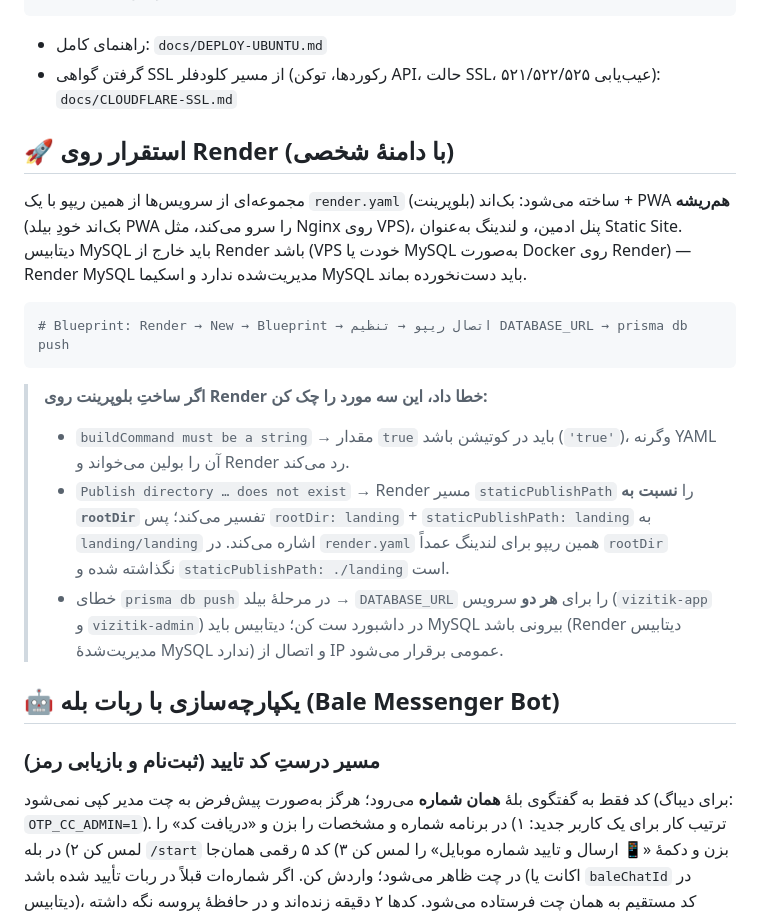
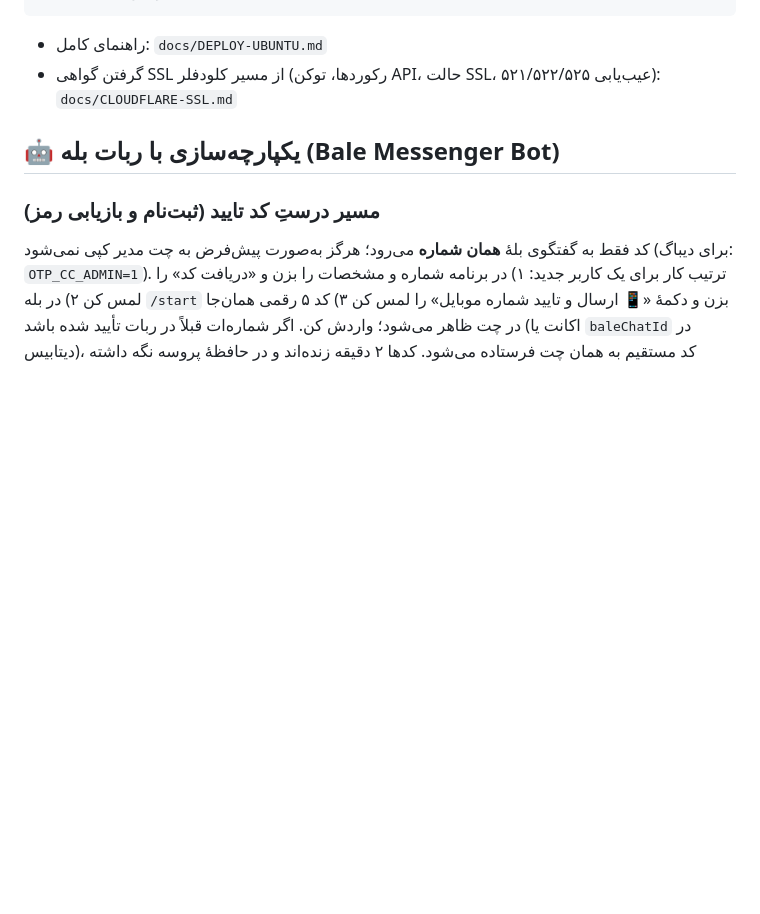
Before and after one commit to MohammadAky/Vizitik, a Markdown page: README.md, the part around one of its changes. Rendered like a GitHub page; blank space fills up the shorter version.

````diff
--- a/README.md
+++ b/README.md
@@ -216,26 +215,6 @@ sudo bash scripts/deploy.sh --yes --full-reset # + پاک‌کردن /opt/viziti
 - گرفتن گواهی SSL از مسیر کلودفلر (رکوردها، توکن API، حالت SSL، عیب‌یابی ۵۲۱/۵۲۲/۵۲۵):
   `docs/CLOUDFLARE-SSL.md`
 
-## 🚀 استقرار روی Render (با دامنهٔ شخصی)
-مجموعه‌ای از سرویس‌ها از همین ریپو با یک `render.yaml` (بلوپرینت) ساخته می‌شود:
-بک‌اند + PWA **هم‌ریشه** (بک‌اند خودِ بیلد PWA را سرو می‌کند، مثل Nginx روی VPS)،
-پنل ادمین، و لندینگ به‌عنوان Static Site. دیتابیس MySQL باید خارج از Render
-باشد (VPS خودت یا MySQL به‌صورت Docker روی Render) — Render MySQL مدیریت‌شده
-ندارد و اسکیما MySQL باید دست‌نخورده بماند.
-```bash
-# Blueprint: Render → New → Blueprint → اتصال ریپو → تنظیم DATABASE_URL → prisma db push
-```
-> **اگر ساختِ بلوپرینت روی Render خطا داد، این سه مورد را چک کن:**
-> - `buildCommand must be a string` → مقدار `true` باید در کوتیشن باشد (`'true'`)، وگرنه YAML
->   آن را بولین می‌خواند و Render رد می‌کند.
-> - `Publish directory … does not exist` → Render مسیر `staticPublishPath` را **نسبت به
->   `rootDir`** تفسیر می‌کند؛ پس `rootDir: landing` + `staticPublishPath: landing` به
->   `landing/landing` اشاره می‌کند. در `render.yaml` همین ریپو برای لندینگ عمداً `rootDir`
->   نگذاشته شده و `staticPublishPath: ./landing` است.
-> - خطای `prisma db push` در مرحلهٔ بیلد → `DATABASE_URL` را برای **هر دو** سرویس
->   (`vizitik-app` و `vizitik-admin`) در داشبورد ست کن؛ دیتابیس باید MySQL بیرونی باشد
->   (Render دیتابیس مدیریت‌شدهٔ MySQL ندارد) و اتصال از IP عمومی برقرار می‌شود.
-
 ## 🤖 یکپارچه‌سازی با ربات بله (Bale Messenger Bot)
 ### مسیر درستِ کد تایید (ثبت‌نام و بازیابی رمز)
 کد فقط به گفتگوی بلهٔ **همان شماره** می‌رود؛ هرگز به‌صورت پیش‌فرض به چت مدیر کپی نمی‌شود
````
Also changed, not shown: other parts of README.md (+24 -33 lines).
